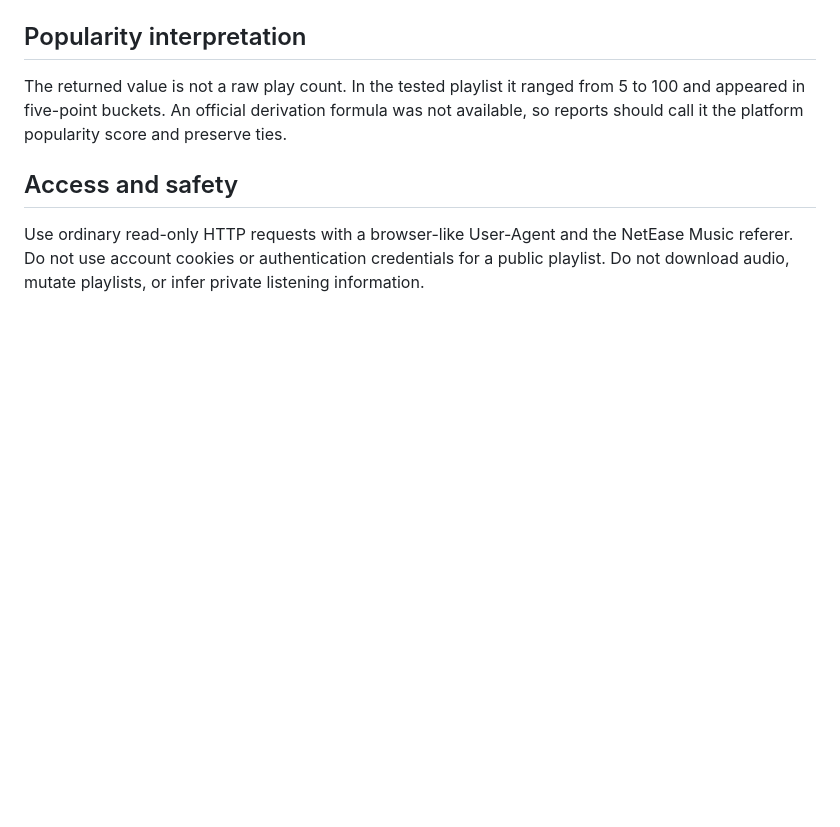
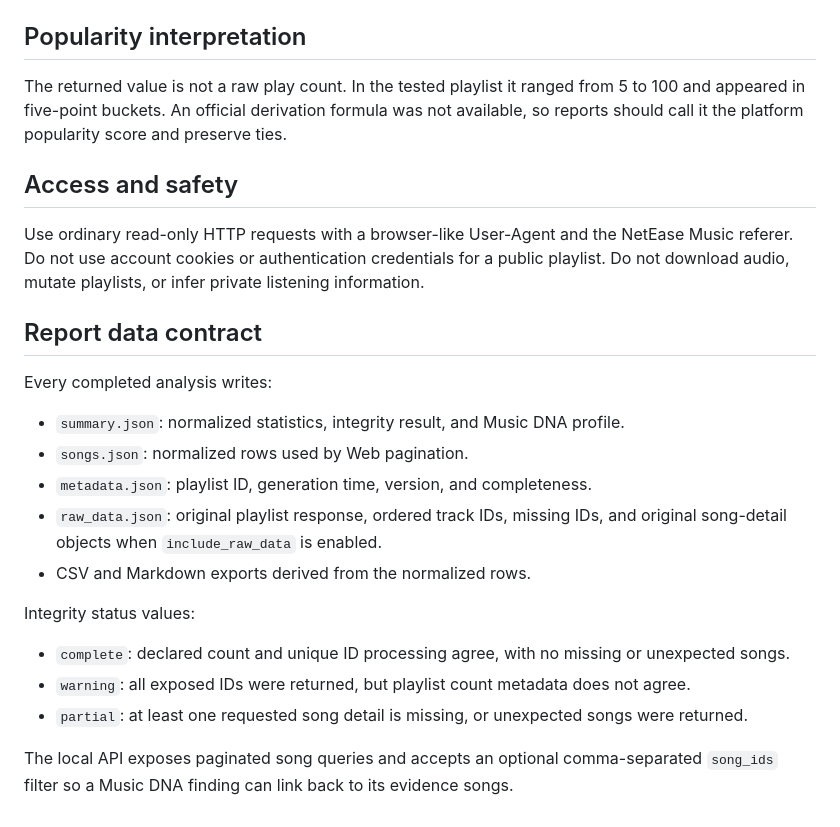
Before and after one commit to selurua223/netease-liked-music-stats, a Markdown page: references/api-contract.md, the part around the change. Rendered like a GitHub page; blank space fills up the shorter version.

```diff
--- a/references/api-contract.md
+++ b/references/api-contract.md
@@ -49,3 +49,21 @@ The returned value is not a raw play count. In the tested playlist it ranged fro
 ## Access and safety
 
 Use ordinary read-only HTTP requests with a browser-like User-Agent and the NetEase Music referer. Do not use account cookies or authentication credentials for a public playlist. Do not download audio, mutate playlists, or infer private listening information.
+
+## Report data contract
+
+Every completed analysis writes:
+
+- `summary.json`: normalized statistics, integrity result, and Music DNA profile.
+- `songs.json`: normalized rows used by Web pagination.
+- `metadata.json`: playlist ID, generation time, version, and completeness.
+- `raw_data.json`: original playlist response, ordered track IDs, missing IDs, and original song-detail objects when `include_raw_data` is enabled.
+- CSV and Markdown exports derived from the normalized rows.
+
+Integrity status values:
+
+- `complete`: declared count and unique ID processing agree, with no missing or unexpected songs.
+- `warning`: all exposed IDs were returned, but playlist count metadata does not agree.
+- `partial`: at least one requested song detail is missing, or unexpected songs were returned.
+
+The local API exposes paginated song queries and accepts an optional comma-separated `song_ids` filter so a Music DNA finding can link back to its evidence songs.
```
Also changed, not shown: CHANGELOG.md (added, +43 -0 lines), README.md (+38 -2 lines), docs/dashboard.png, docs/profile.png, 15 other files.
